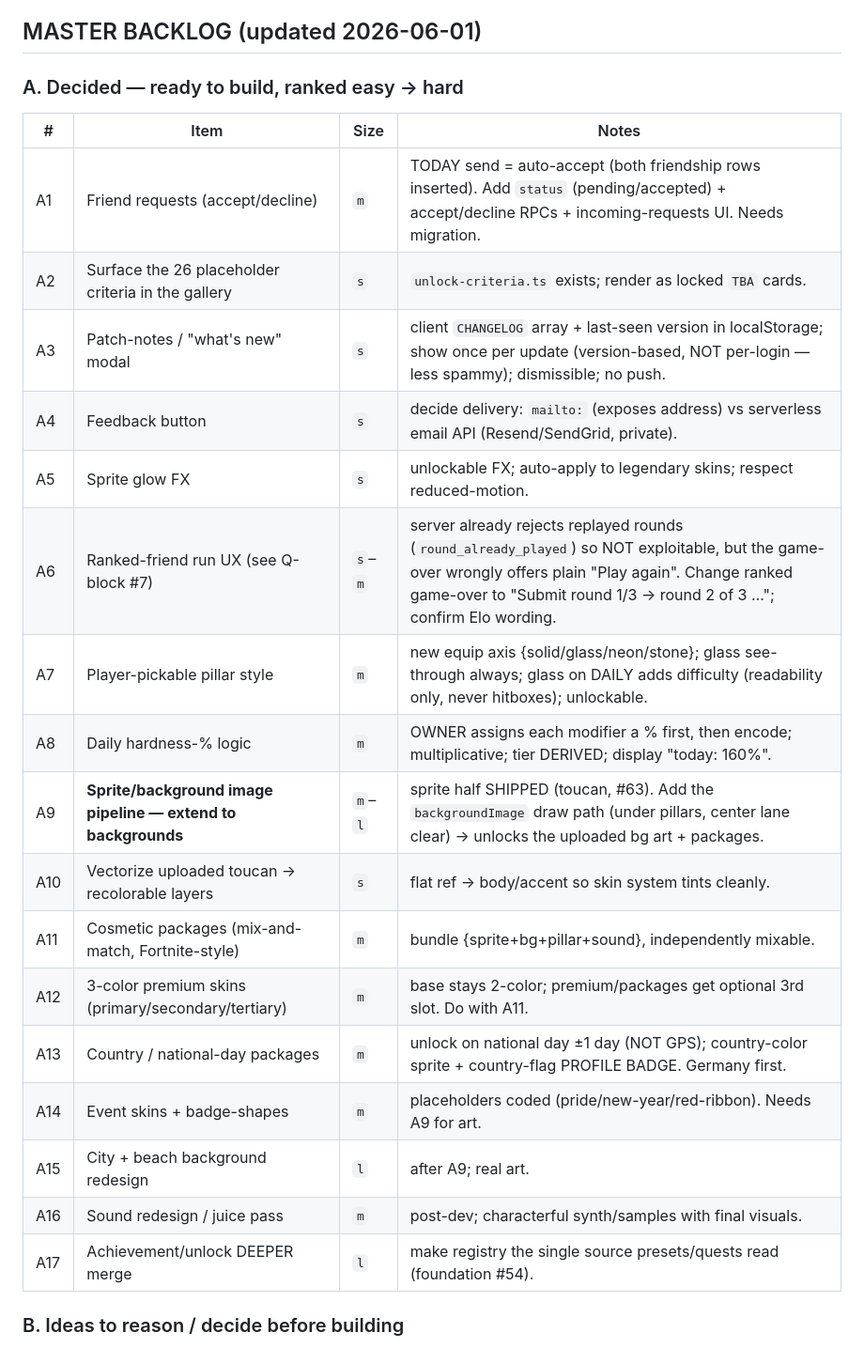
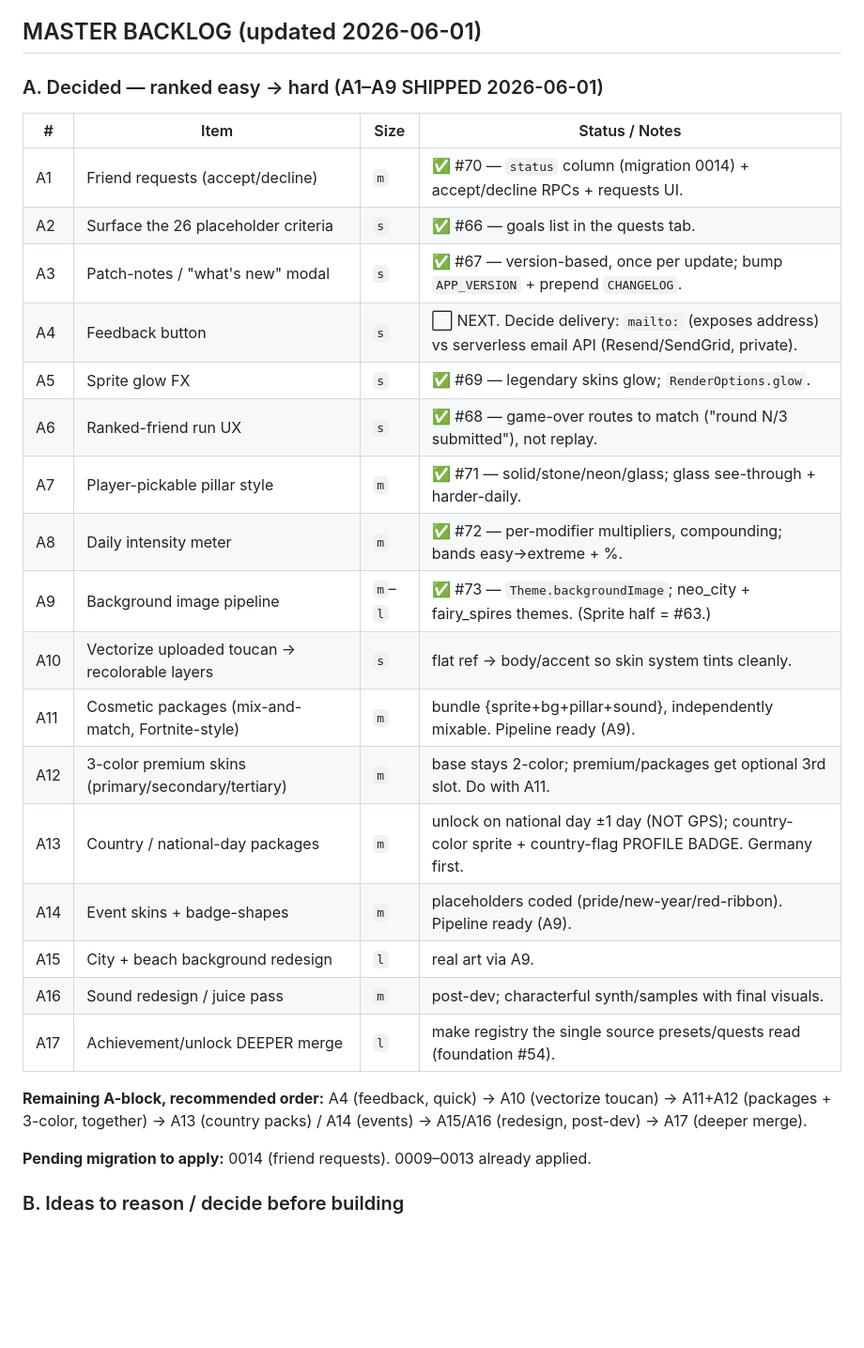
Before and after one commit to Horsti95/Flappy-Remix, a Markdown page: IDEAS.md, the part around the change. Shown at 94% size. Rendered like a GitHub page; blank space fills up the shorter version.

Commit message:
docs(ideas): mark A1-A9 shipped; A4 next + remaining-order + pending 0014 (#74)
Co-authored-by: Claude <noreply@anthropic.com>

```diff
--- a/IDEAS.md
+++ b/IDEAS.md
@@ -8,26 +8,30 @@ Sizes: `xs` < 1h, `s` < half day, `m` < day, `l` < week, `xl` more.
 
 ## MASTER BACKLOG (updated 2026-06-01)
 
-### A. Decided — ready to build, ranked easy → hard
-| # | Item | Size | Notes |
+### A. Decided — ranked easy → hard  (A1–A9 SHIPPED 2026-06-01)
+| # | Item | Size | Status / Notes |
 |---|------|------|-------|
-| A1 | Friend requests (accept/decline) | `m` | TODAY send = auto-accept (both friendship rows inserted). Add `status` (pending/accepted) + accept/decline RPCs + incoming-requests UI. Needs migration. |
-| A2 | Surface the 26 placeholder criteria in the gallery | `s` | `unlock-criteria.ts` exists; render as locked `TBA` cards. |
-| A3 | Patch-notes / "what's new" modal | `s` | client `CHANGELOG` array + last-seen version in localStorage; show once per update (version-based, NOT per-login — less spammy); dismissible; no push. |
-| A4 | Feedback button | `s` | decide delivery: `mailto:` (exposes address) vs serverless email API (Resend/SendGrid, private). |
-| A5 | Sprite glow FX | `s` | unlockable FX; auto-apply to legendary skins; respect reduced-motion. |
-| A6 | Ranked-friend run UX (see Q-block #7) | `s`–`m` | server already rejects replayed rounds (`round_already_played`) so NOT exploitable, but the game-over wrongly offers plain "Play again". Change ranked game-over to "Submit round 1/3 → round 2 of 3 …"; confirm Elo wording. |
-| A7 | Player-pickable pillar style | `m` | new equip axis {solid/glass/neon/stone}; glass see-through always; glass on DAILY adds difficulty (readability only, never hitboxes); unlockable. |
-| A8 | Daily hardness-% logic | `m` | OWNER assigns each modifier a % first, then encode; multiplicative; tier DERIVED; display "today: 160%". |
-| A9 | **Sprite/background image pipeline — extend to backgrounds** | `m`–`l` | sprite half SHIPPED (toucan, #63). Add the `backgroundImage` draw path (under pillars, center lane clear) → unlocks the uploaded bg art + packages. |
+| A1 | Friend requests (accept/decline) | `m` | ✅ #70 — `status` column (migration 0014) + accept/decline RPCs + requests UI. |
+| A2 | Surface the 26 placeholder criteria | `s` | ✅ #66 — goals list in the quests tab. |
+| A3 | Patch-notes / "what's new" modal | `s` | ✅ #67 — version-based, once per update; bump `APP_VERSION` + prepend `CHANGELOG`. |
+| A4 | Feedback button | `s` | ⬜ NEXT. Decide delivery: `mailto:` (exposes address) vs serverless email API (Resend/SendGrid, private). |
+| A5 | Sprite glow FX | `s` | ✅ #69 — legendary skins glow; `RenderOptions.glow`. |
+| A6 | Ranked-friend run UX | `s` | ✅ #68 — game-over routes to match ("round N/3 submitted"), not replay. |
+| A7 | Player-pickable pillar style | `m` | ✅ #71 — solid/stone/neon/glass; glass see-through + harder-daily. |
+| A8 | Daily intensity meter | `m` | ✅ #72 — per-modifier multipliers, compounding; bands easy→extreme + %. |
+| A9 | Background image pipeline | `m`–`l` | ✅ #73 — `Theme.backgroundImage`; neo_city + fairy_spires themes. (Sprite half = #63.) |
 | A10 | Vectorize uploaded toucan → recolorable layers | `s` | flat ref → body/accent so skin system tints cleanly. |
-| A11 | Cosmetic packages (mix-and-match, Fortnite-style) | `m` | bundle {sprite+bg+pillar+sound}, independently mixable. |
+| A11 | Cosmetic packages (mix-and-match, Fortnite-style) | `m` | bundle {sprite+bg+pillar+sound}, independently mixable. Pipeline ready (A9). |
 | A12 | 3-color premium skins (primary/secondary/tertiary) | `m` | base stays 2-color; premium/packages get optional 3rd slot. Do with A11. |
 | A13 | Country / national-day packages | `m` | unlock on national day ±1 day (NOT GPS); country-color sprite + country-flag PROFILE BADGE. Germany first. |
-| A14 | Event skins + badge-shapes | `m` | placeholders coded (pride/new-year/red-ribbon). Needs A9 for art. |
-| A15 | City + beach background redesign | `l` | after A9; real art. |
+| A14 | Event skins + badge-shapes | `m` | placeholders coded (pride/new-year/red-ribbon). Pipeline ready (A9). |
+| A15 | City + beach background redesign | `l` | real art via A9. |
 | A16 | Sound redesign / juice pass | `m` | post-dev; characterful synth/samples with final visuals. |
 | A17 | Achievement/unlock DEEPER merge | `l` | make registry the single source presets/quests read (foundation #54). |
+
+**Remaining A-block, recommended order:** A4 (feedback, quick) → A10 (vectorize toucan) → A11+A12 (packages + 3-color, together) → A13 (country packs) / A14 (events) → A15/A16 (redesign, post-dev) → A17 (deeper merge).
+
+**Pending migration to apply:** 0014 (friend requests). 0009–0013 already applied.
 
 ### B. Ideas to reason / decide before building
 - **Community skin gifting (#9):** give a skin to another player; it's then
```
